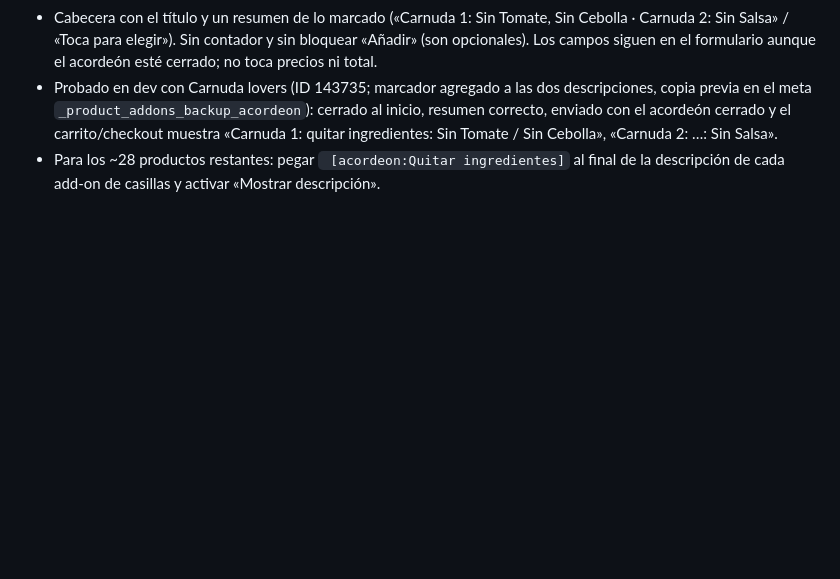
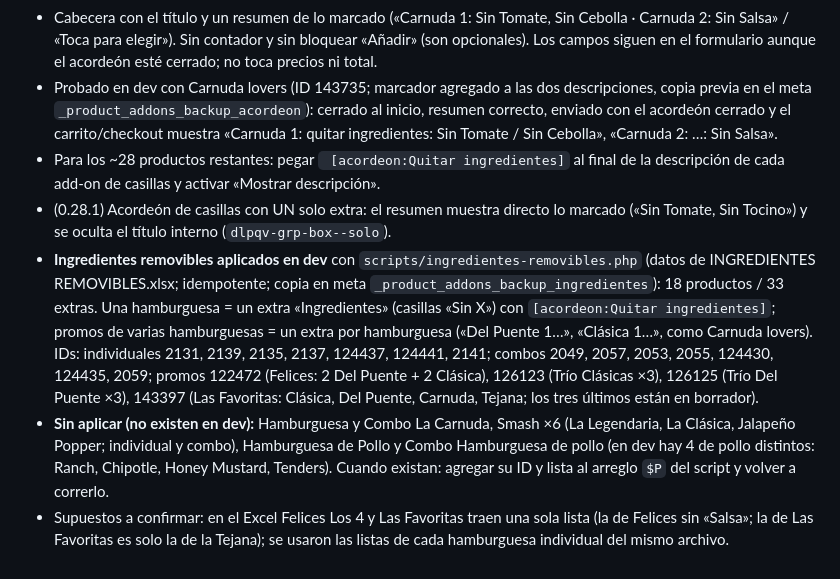
Before and after one commit to Mimergt/dlp-frontend, a Markdown page: docs/MEMORIA.md, the part around the change. GitHub-like rendering; blank space fills up the shorter version.

Commit message:
Memoria: ingredientes removibles aplicados

```diff
--- a/docs/MEMORIA.md
+++ b/docs/MEMORIA.md
@@ -149,3 +149,7 @@ Faltan: pedidos con extras de varios días de disponibilidad, cupones, tarjeta (
 - Cabecera con el título y un resumen de lo marcado («Carnuda 1: Sin Tomate, Sin Cebolla · Carnuda 2: Sin Salsa» / «Toca para elegir»). Sin contador y sin bloquear «Añadir» (son opcionales). Los campos siguen en el formulario aunque el acordeón esté cerrado; no toca precios ni total.
 - Probado en dev con Carnuda lovers (ID 143735; marcador agregado a las dos descripciones, copia previa en el meta `_product_addons_backup_acordeon`): cerrado al inicio, resumen correcto, enviado con el acordeón cerrado y el carrito/checkout muestra «Carnuda 1: quitar ingredientes: Sin Tomate / Sin Cebolla», «Carnuda 2: …: Sin Salsa».
 - Para los ~28 productos restantes: pegar ` [acordeon:Quitar ingredientes]` al final de la descripción de cada add-on de casillas y activar «Mostrar descripción».
+- (0.28.1) Acordeón de casillas con UN solo extra: el resumen muestra directo lo marcado («Sin Tomate, Sin Tocino») y se oculta el título interno (`dlpqv-grp-box--solo`).
+- **Ingredientes removibles aplicados en dev** con `scripts/ingredientes-removibles.php` (datos de INGREDIENTES REMOVIBLES.xlsx; idempotente; copia en meta `_product_addons_backup_ingredientes`): 18 productos / 33 extras. Una hamburguesa = un extra «Ingredientes» (casillas «Sin X») con `[acordeon:Quitar ingredientes]`; promos de varias hamburguesas = un extra por hamburguesa («Del Puente 1…», «Clásica 1…», como Carnuda lovers). IDs: individuales 2131, 2139, 2135, 2137, 124437, 124441, 2141; combos 2049, 2057, 2053, 2055, 124430, 124435, 2059; promos 122472 (Felices: 2 Del Puente + 2 Clásica), 126123 (Trío Clásicas ×3), 126125 (Trío Del Puente ×3), 143397 (Las Favoritas: Clásica, Del Puente, Carnuda, Tejana; los tres últimos están en borrador).
+- **Sin aplicar (no existen en dev):** Hamburguesa y Combo La Carnuda, Smash ×6 (La Legendaria, La Clásica, Jalapeño Popper; individual y combo), Hamburguesa de Pollo y Combo Hamburguesa de pollo (en dev hay 4 de pollo distintos: Ranch, Chipotle, Honey Mustard, Tenders). Cuando existan: agregar su ID y lista al arreglo `$P` del script y volver a correrlo.
+- Supuestos a confirmar: en el Excel Felices Los 4 y Las Favoritas traen una sola lista (la de Felices sin «Salsa»; la de Las Favoritas es solo la de la Tejana); se usaron las listas de cada hamburguesa individual del mismo archivo.
```
